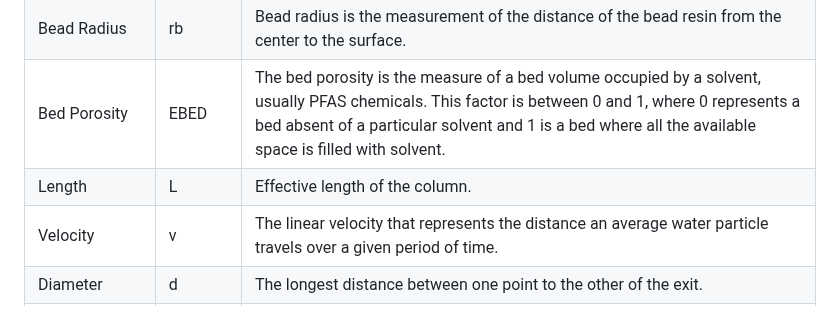
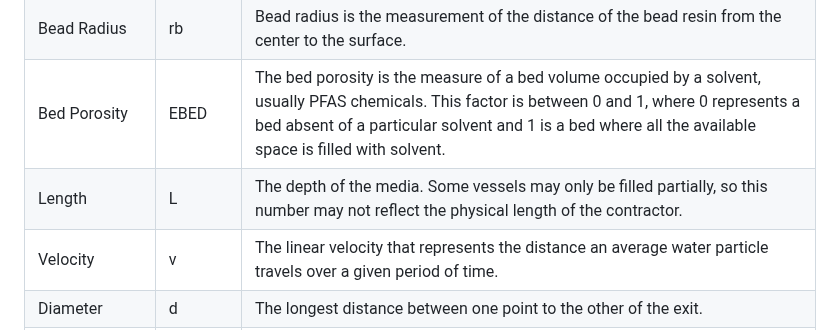
Before and after one commit to USEPA/Water_Treatment_Models, a Markdown page: ShinyApp/README.md, the part around the change. Rendered like a GitHub page.

```diff
--- a/ShinyApp/README.md
+++ b/ShinyApp/README.md
@@ -59,7 +59,7 @@ The parameters tab is used to describe the physical constraints of the resin cha
 |Resin Capacity 				|     Q    | Resin capacity is a measurement of the total capacity of PFAS that can be absorbed by a volume of resin. This capacity is expressed in quantity per unit volume. The value needs to be determined experimentally by titration, usually given by the manufacturing company.  [Read More](https://pubs.acs.org/doi/10.1021/acsestwater.2c00572)    |
 |Bead Radius    				|     rb   | Bead radius is the measurement of the distance of the bead resin from the center to the surface.              |
 |Bed Porosity   				|     EBED | The bed porosity is the measure of a bed volume occupied by a solvent, usually PFAS chemicals. This factor is between 0 and 1, where 0 represents a bed absent of a particular solvent and 1 is a bed where all the available space is filled with solvent.              |
-|Length         				|     L    |Effective length of the column.               |
+|Length         				|     L    |The depth of the media. Some vessels may only be filled partially, so this number may not reflect the physical length of the contractor.              |
 |Velocity  					|     v    | The linear velocity that represents the distance an average water particle travels over a given period of time.     |
 |Diameter   				|     d    |  The longest distance between one point to the other of the exit.             |
 |Flow Rate					|	fr   | The flow rate represents the distance one unit volume travels through the cylinder over a given period of time. |
```
